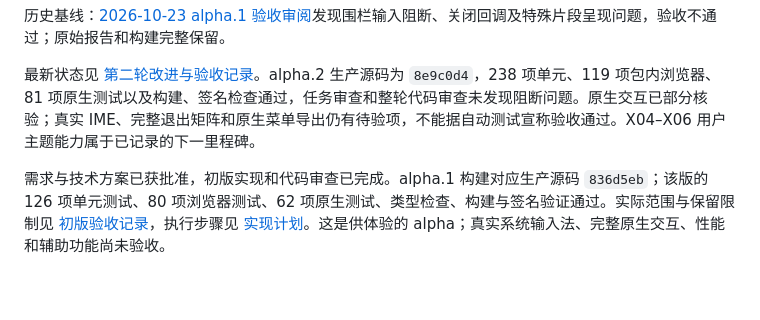
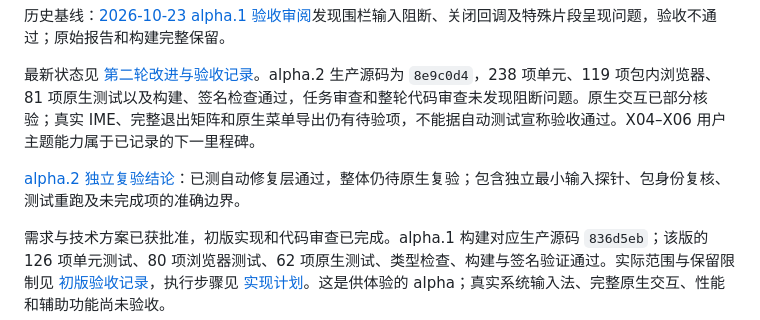
Before and after one commit to GrainRainAndy/ReT-Markdown, a Markdown page: README.md, the part around the change. GitHub-like rendering; blank space fills up the shorter version.

Commit message:
docs: archive independent alpha.2 acceptance review

```diff
--- a/README.md
+++ b/README.md
@@ -16,6 +16,8 @@ ReT Markdown 已于 2026-10-21 归档旧实现，并从独立根提交重新开
 历史基线：[2026-10-23 alpha.1 验收审阅](docs/verification/2026-10-23-rewrite-acceptance-review.md)发现围栏输入阻断、关闭回调及特殊片段呈现问题，验收不通过；原始报告和构建完整保留。
 
 最新状态见 [第二轮改进与验收记录](docs/verification/2026-10-23-iteration-2.md)。alpha.2 生产源码为 `8e9c0d4`，238 项单元、119 项包内浏览器、81 项原生测试以及构建、签名检查通过，任务审查和整轮代码审查未发现阻断问题。原生交互已部分核验；真实 IME、完整退出矩阵和原生菜单导出仍有待验项，不能据自动测试宣称验收通过。X04–X06 用户主题能力属于已记录的下一里程碑。
+
+[alpha.2 独立复验结论](docs/verification/2026-10-23-alpha2-independent-review.md)：已测自动修复层通过，整体仍待原生复验；包含独立最小输入探针、包身份复核、测试重跑及未完成项的准确边界。
 
 需求与技术方案已获批准，初版实现和代码审查已完成。alpha.1 构建对应生产源码 `836d5eb`；该版的 126 项单元测试、80 项浏览器测试、62 项原生测试、类型检查、构建与签名验证通过。实际范围与保留限制见 [初版验收记录](docs/verification/initial-preview.md)，执行步骤见 [实现计划](docs/superpowers/plans/2026-10-21-initial-rewrite.md)。这是供体验的 alpha；真实系统输入法、完整原生交互、性能和辅助功能尚未验收。
 
```
Also changed, not shown: docs/verification/2026-10-23-alpha2-independent-review.md (added, +90 -0 lines), docs/verification/2026-10-23-iteration-2.md (+2 -0 lines).
